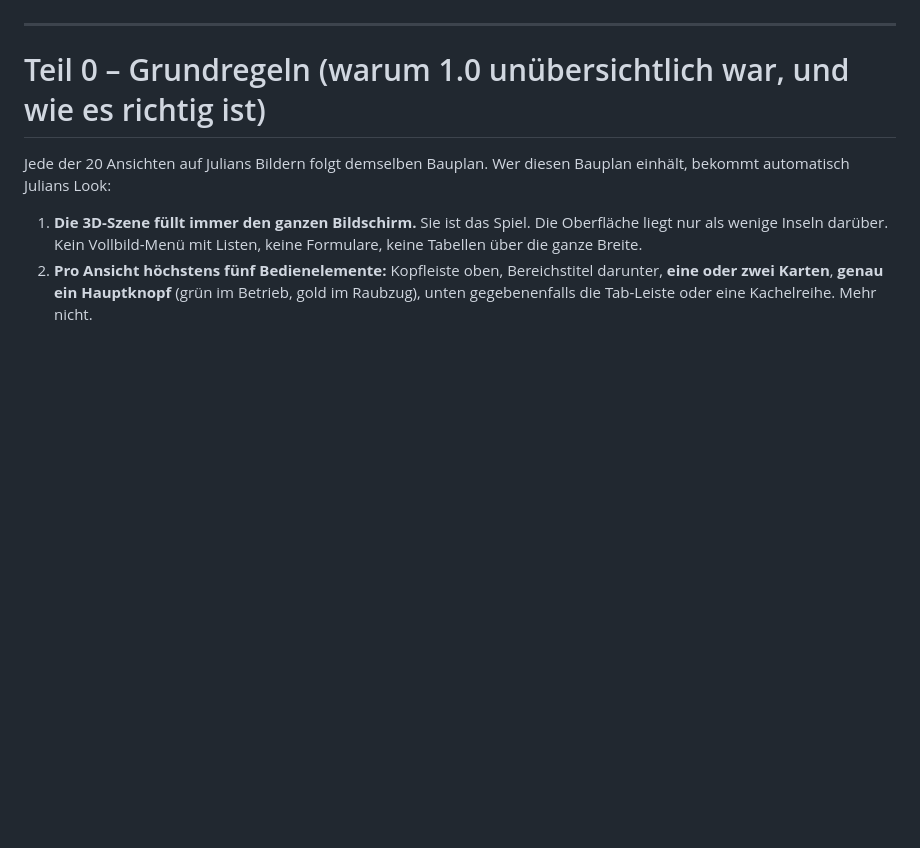
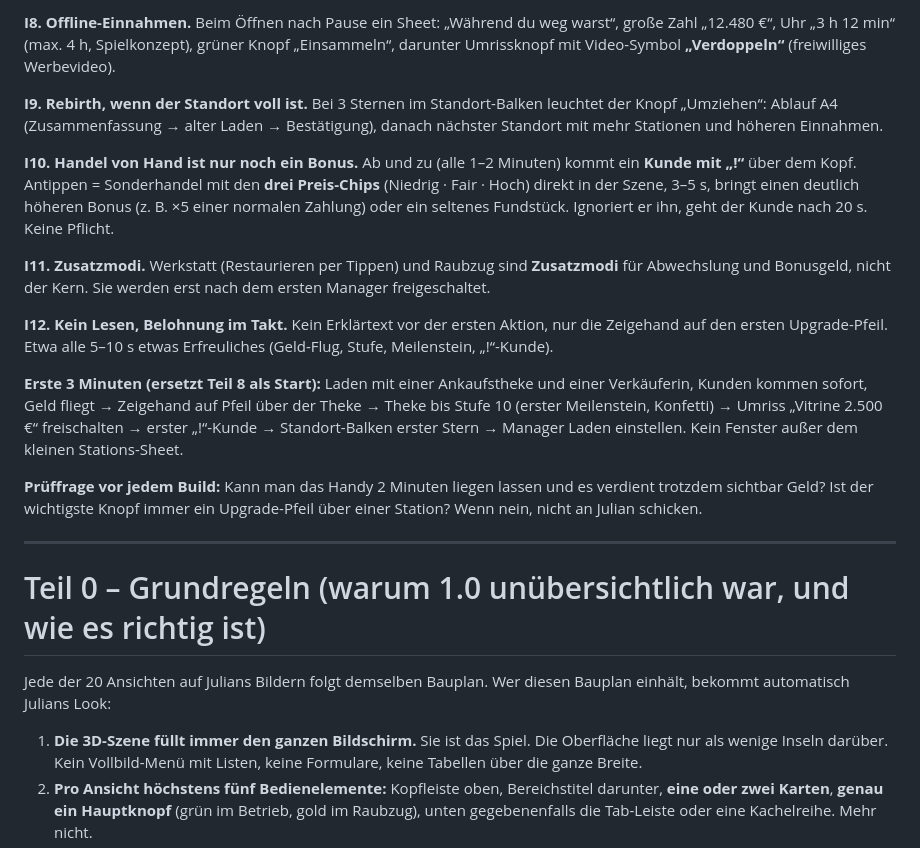
Before and after one commit to kratzerjulian7-cyber/flyx-firmware, a Markdown page: vaultoria-design/UI-Vorgabe.md, the part around one of its changes. Drawn GitHub-style; blank space fills up the shorter version.

```diff
--- a/vaultoria-design/UI-Vorgabe.md
+++ b/vaultoria-design/UI-Vorgabe.md
@@ -31,3 +37,16 @@ Geht **allem** in dieser Datei vor, auch Teil 0b. Wo eine Ansicht unten ein Fens
+**I8. Offline-Einnahmen.** Beim Öffnen nach Pause ein Sheet: „Während du weg warst“, große Zahl „12.480 €“, Uhr „3 h 12 min“ (max. 4 h, Spielkonzept), grüner Knopf „Einsammeln“, darunter Umrissknopf mit Video-Symbol **„Verdoppeln“** (freiwilliges Werbevideo).
+
+**I9. Rebirth, wenn der Standort voll ist.** Bei 3 Sternen im Standort-Balken leuchtet der Knopf „Umziehen“: Ablauf A4 (Zusammenfassung → alter Laden → Bestätigung), danach nächster Standort mit mehr Stationen und höheren Einnahmen.
+
+**I10. Handel von Hand ist nur noch ein Bonus.** Ab und zu (alle 1–2 Minuten) kommt ein **Kunde mit „!“** über dem Kopf. Antippen = Sonderhandel mit den **drei Preis-Chips** (Niedrig · Fair · Hoch) direkt in der Szene, 3–5 s, bringt einen deutlich höheren Bonus (z. B. ×5 einer normalen Zahlung) oder ein seltenes Fundstück. Ignoriert er ihn, geht der Kunde nach 20 s. Keine Pflicht.
+
+**I11. Zusatzmodi.** Werkstatt (Restaurieren per Tippen) und Raubzug sind **Zusatzmodi** für Abwechslung und Bonusgeld, nicht der Kern. Sie werden erst nach dem ersten Manager freigeschaltet.
+
+**I12. Kein Lesen, Belohnung im Takt.** Kein Erklärtext vor der ersten Aktion, nur die Zeigehand auf den ersten Upgrade-Pfeil. Etwa alle 5–10 s etwas Erfreuliches (Geld-Flug, Stufe, Meilenstein, „!“-Kunde).
+
+**Erste 3 Minuten (ersetzt Teil 8 als Start):** Laden mit einer Ankaufstheke und einer Verkäuferin, Kunden kommen sofort, Geld fliegt → Zeigehand auf Pfeil über der Theke → Theke bis Stufe 10 (erster Meilenstein, Konfetti) → Umriss „Vitrine 2.500 €“ freischalten → erster „!“-Kunde → Standort-Balken erster Stern → Manager Laden einstellen. Kein Fenster außer dem kleinen Stations-Sheet.
+
+**Prüffrage vor jedem Build:** Kann man das Handy 2 Minuten liegen lassen und es verdient trotzdem sichtbar Geld? Ist der wichtigste Knopf immer ein Upgrade-Pfeil über einer Station? Wenn nein, nicht an Julian schicken.
 
 ---
 
```
Also changed, not shown: other parts of vaultoria-design/UI-Vorgabe.md (+20 -14 lines), vaultoria-design/Spielkonzept.md (+16 -0 lines).
